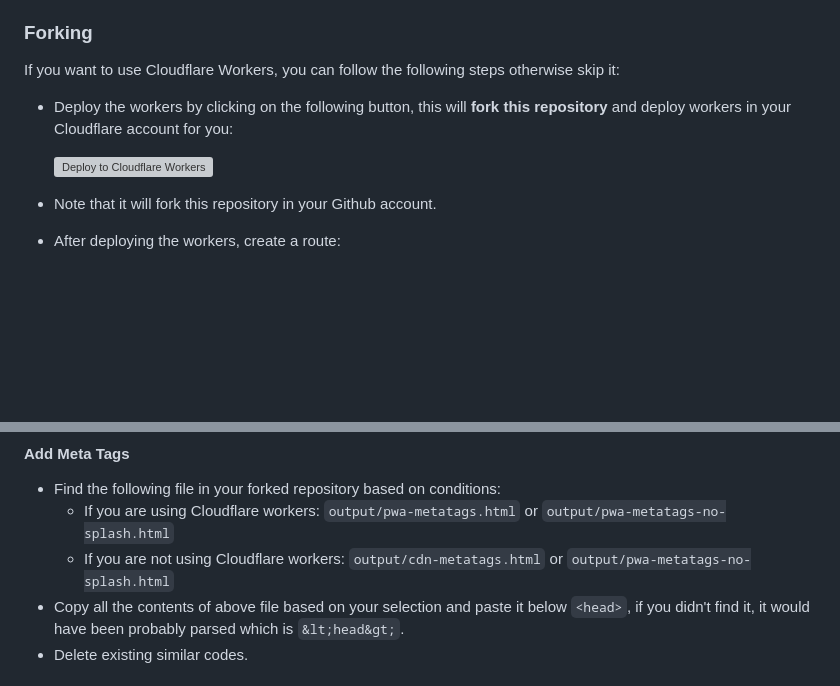
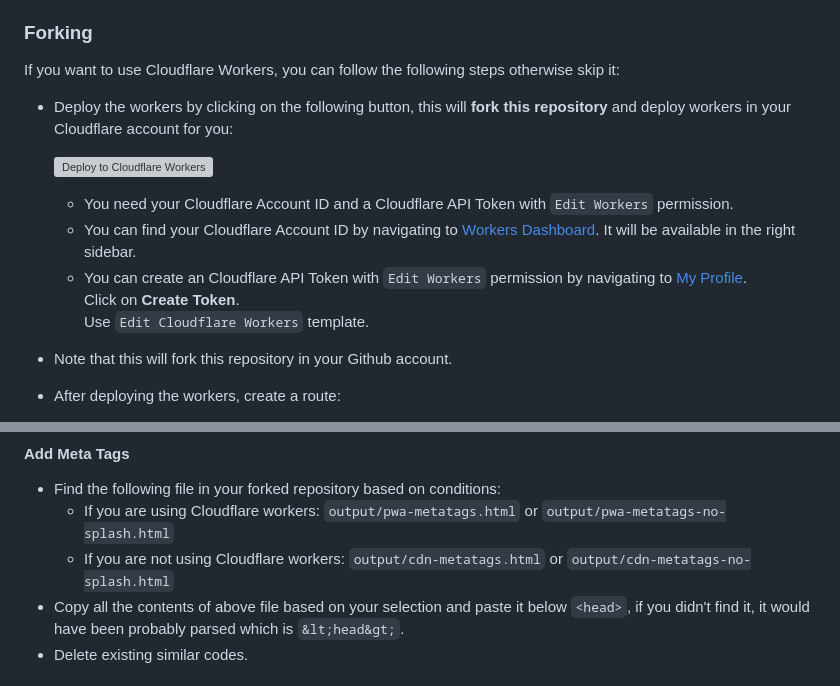
Before and after one commit to kumardeo/blogger-pwa, a Markdown page: README.md, 2 parts joined by grey strips. GitHub-like rendering; blank space fills up the shorter version; grey boxes are pictures that could not be loaded.

Commit message:
docs: fix typo and update

```diff
--- a/README.md
+++ b/README.md
@@ -44,10 +44,16 @@ Follow the steps below based upon your choice.
 
 If you want to use Cloudflare Workers, you can follow the following steps otherwise skip it:
 
+
 * Deploy the workers by clicking on the following button, this will **fork this repository** and deploy workers in your Cloudflare account for you:
 
   [![Deploy to Cloudflare Workers](https://deploy.workers.cloudflare.com/button)](https://deploy.workers.cloudflare.com/?url=https://github.com/kumardeo/blogger-pwa)
-* Note that it will fork this repository in your Github account.
+  * You need your Cloudflare Account ID and a Cloudflare API Token with `Edit Workers` permission.
+  * You can find your Cloudflare Account ID by navigating to [Workers Dashboard](https://dash.cloudflare.com/?to=/:account/workers). It will be available in the right sidebar.
+  * You can create an Cloudflare API Token with `Edit Workers` permission by navigating to [My Profile](https://dash.cloudflare.com/profile/api-tokens).
+    Click on **Create Token**.
+    Use `Edit Cloudflare Workers` template.
+* Note that this will fork this repository in your Github account.
 * After deploying the workers, create a route:
   * Go to **Websites** section in Cloudflare Dashboard and select your domain.
   * Now go to **Workers Routes** section and then click on **Add Route** and input:</li>
@@ -164,7 +170,7 @@ Add the codes specified in next steps.
 
 * Find the following file in your forked repository based on conditions:
   * If you are using Cloudflare workers: `output/pwa-metatags.html` or `output/pwa-metatags-no-splash.html`
-  * If you are not using Cloudflare workers: `output/cdn-metatags.html` or `output/pwa-metatags-no-splash.html`
+  * If you are not using Cloudflare workers: `output/cdn-metatags.html` or `output/cdn-metatags-no-splash.html`
 * Copy all the contents of above file based on your selection and paste it below `<head>`, if you didn't find it, it would have been probably parsed which is `&lt;head&gt;`.
 * Delete existing similar codes.
 
```
